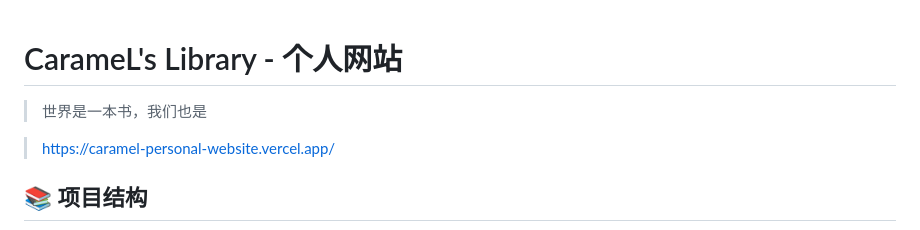
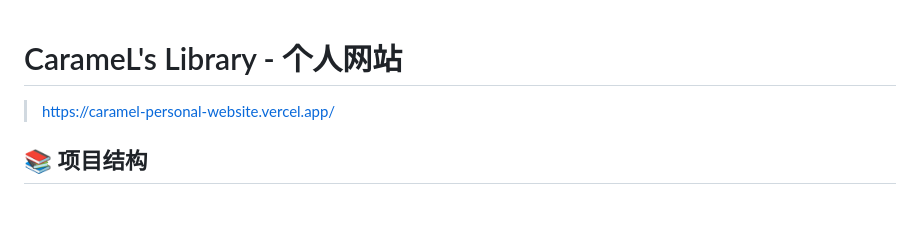
Before and after one commit to joes133/my-website, a Markdown page: README.md, the part around the change. Rendered like a GitHub page; blank space fills up the shorter version.

```diff
--- a/README.md
+++ b/README.md
@@ -1,6 +1,4 @@
 # CarameL's Library - 个人网站
-
-> 世界是一本书，我们也是
 
 > https://caramel-personal-website.vercel.app/
 
```
